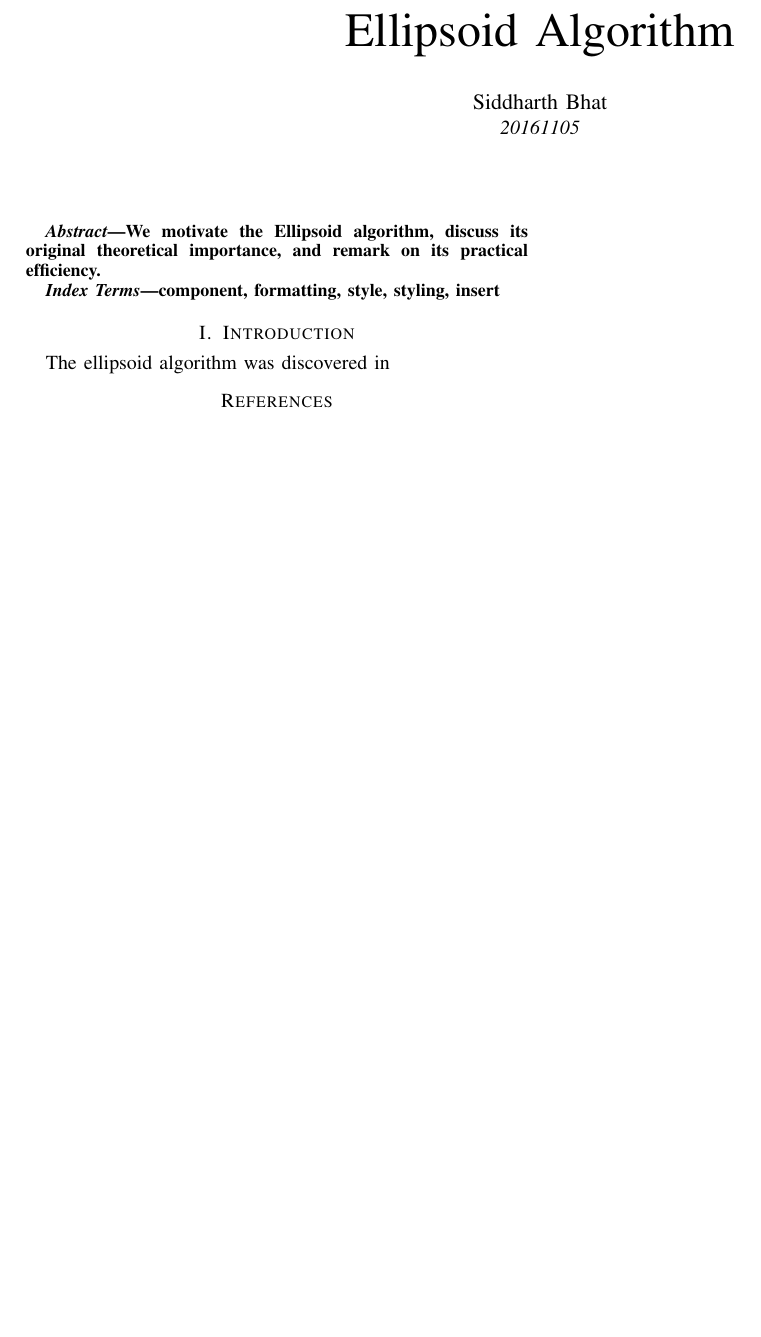
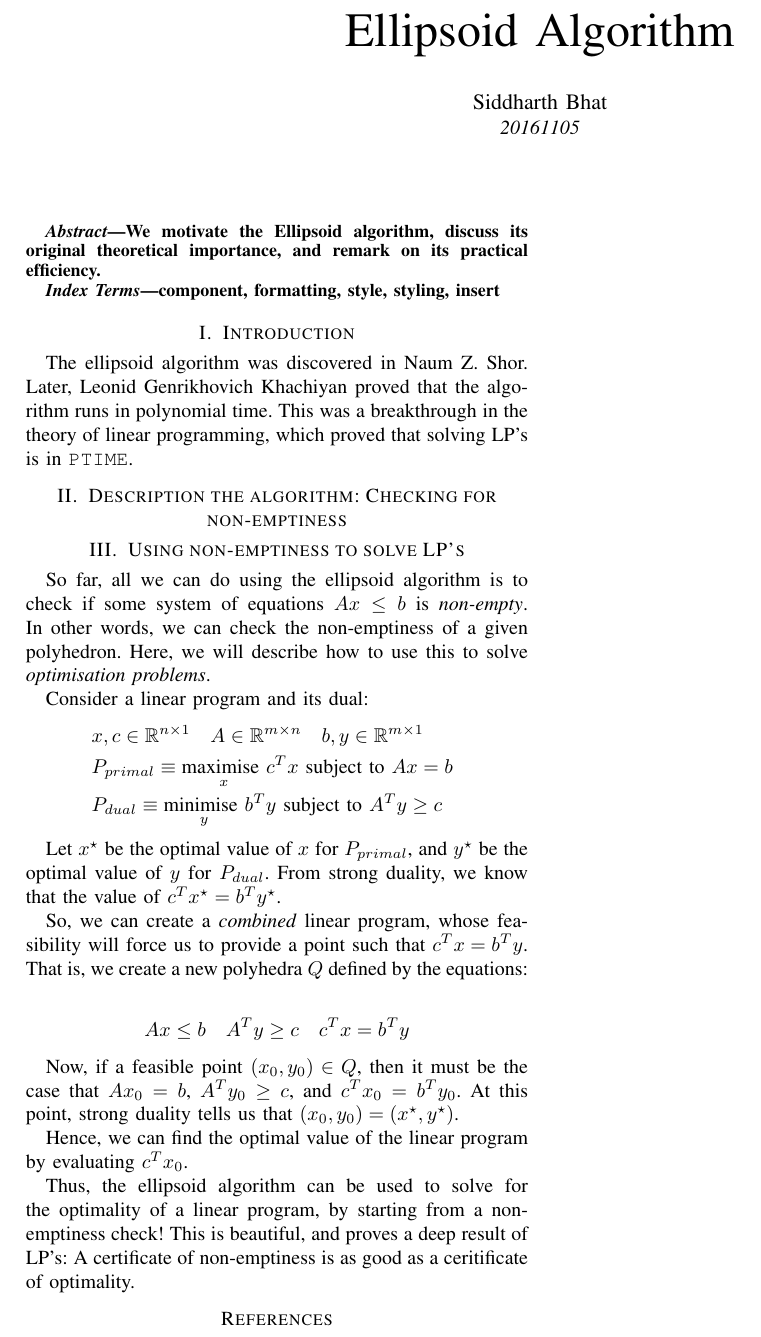
Before and after one commit to bollu/ellipsoid-report, a LaTeX paper (main.tex): part of the page, cut so that both start at the same text, the shorter picture padded with empty space. Compiled offline with pdfLaTeX; a missing font is replaced by an installed copy or a similar font; a LaTeX package or settings file that is missing is left out.

Commit message:
write one section

```diff
--- a/main.tex
+++ b/main.tex
@@ -50,6 +50,7 @@
 %email address}
 }
 
+\newcommand{\PTIME}{\texttt{PTIME}}
 \maketitle
 
 \begin{abstract}
@@ -62,8 +63,51 @@ component, formatting, style, styling, insert
 \end{IEEEkeywords}
 
 \section{Introduction}
+The ellipsoid algorithm was discovered in Naum Z. Shor. Later,
+Leonid Genrikhovich Khachiyan proved that the algorithm runs in polynomial
+time. This was a breakthrough in the theory of linear programming, which
+proved that solving LP's is in \PTIME.
 
-The ellipsoid algorithm was discovered in
+\section{Description the algorithm: Checking for non-emptiness}
+
+\section{Using non-emptiness to solve LP's}
+So far, all we can do using the ellipsoid algorithm is to check if some
+system of equations $Ax \leq b$ is \textit{non-empty}. In other words, we
+can check the non-emptiness of a given polyhedron. Here, we will describe how
+to use this to solve \textit{optimisation problems}.
+
+Consider a linear program and its dual:
+\begin{align*}
+        &x, c \in \mathbb R^{n \times 1} \quad A \in \mathbb R^{m \times n} \quad b, y \in \mathbb R^{m \times 1}\\
+        &P_{primal} \equiv \underset{x}{\text{maximise }} c^T x \text{ subject to } Ax = b \\
+        &P_{dual} \equiv \underset{y}{\text{minimise }} b^T y \text{ subject to } A^Ty \geq c \quad
+\end{align*}
+
+Let $x^\star$ be the optimal value of $x$ for $P_{primal}$, and $y^\star$ be the
+optimal value of $y$ for $P_{dual}$. From strong duality, we know that
+the value of $c^Tx^\star = b^Ty^\star$.
+
+So, we can create a \textit{combined} linear program, whose feasibility will
+force us to provide a point such that $c^Tx = b^T y$. That is, we create
+a new polyhedra $Q$ defined by the equations:
+
+\begin{align*}
+        A x \leq b \quad
+        A^T y \geq c \quad
+        c^Tx = b^T y
+\end{align*}
+
+Now, if a feasible point $(x_0, y_0) \in Q$, then it must be the case that $Ax_0 = b$,
+$A^Ty_0 \geq c$, and $c^Tx_0 = b^Ty_0$. At this point, strong duality tells us that
+$(x_0, y_0) = (x^\star, y^\star)$.
+
+Hence, we can find the optimal value of the linear program by evaluating $c^T x_0$.
+
+
+Thus, the ellipsoid algorithm can be used to solve for the optimality of a linear
+program, by starting from a non-emptiness check! This is beautiful, and proves
+a deep result of LP's: A certificate of non-emptiness is as good as a ceritificate
+of optimality.
 
 \bibliographystyle{IEEEtran}
 \bibliography{references.bib}
```
Also changed, not shown: main.pdf.
